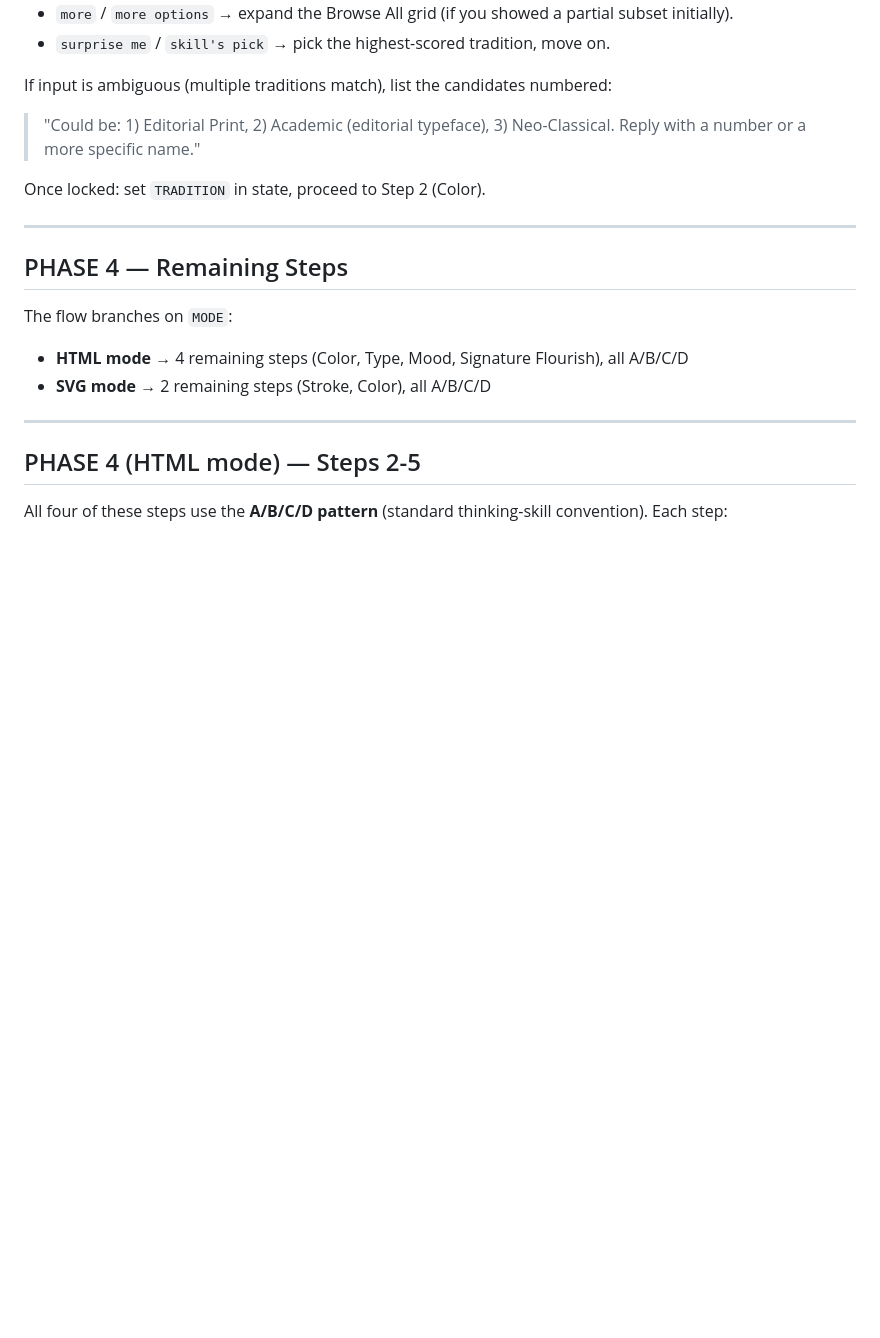
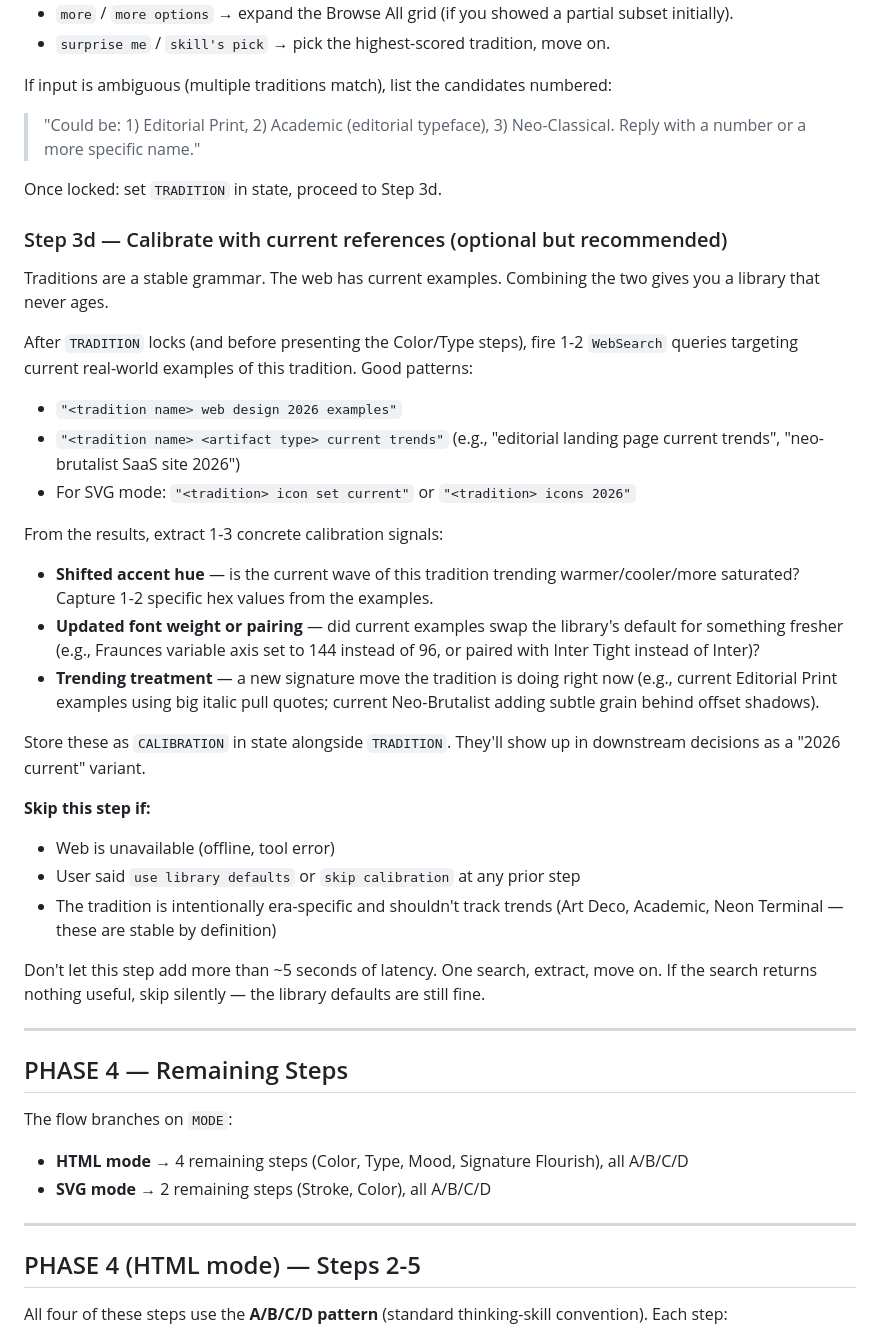
Before and after one commit to jnemargut/decision-kit, a Markdown page: thinking/visual-design/SKILL.md, the part around one of its changes. Drawn GitHub-style; blank space fills up the shorter version.

```diff
--- a/thinking/visual-design/SKILL.md
+++ b/thinking/visual-design/SKILL.md
@@ -212,7 +212,32 @@ User's response shapes:
 If input is ambiguous (multiple traditions match), list the candidates numbered:
 > "Could be: 1) Editorial Print, 2) Academic (editorial typeface), 3) Neo-Classical. Reply with a number or a more specific name."
 
-Once locked: set `TRADITION` in state, proceed to Step 2 (Color).
+Once locked: set `TRADITION` in state, proceed to Step 3d.
+
+### Step 3d — Calibrate with current references (optional but recommended)
+
+Traditions are a stable grammar. The web has current examples. Combining the two gives you a library that never ages.
+
+After `TRADITION` locks (and before presenting the Color/Type steps), fire 1-2 `WebSearch` queries targeting current real-world examples of this tradition. Good patterns:
+
+- `"<tradition name> web design 2026 examples"`
+- `"<tradition name> <artifact type> current trends"` (e.g., "editorial landing page current trends", "neo-brutalist SaaS site 2026")
+- For SVG mode: `"<tradition> icon set current"` or `"<tradition> icons 2026"`
+
+From the results, extract 1-3 concrete calibration signals:
+
+- **Shifted accent hue** — is the current wave of this tradition trending warmer/cooler/more saturated? Capture 1-2 specific hex values from the examples.
+- **Updated font weight or pairing** — did current examples swap the library's default for something fresher (e.g., Fraunces variable axis set to 144 instead of 96, or paired with Inter Tight instead of Inter)?
+- **Trending treatment** — a new signature move the tradition is doing right now (e.g., current Editorial Print examples using big italic pull quotes; current Neo-Brutalist adding subtle grain behind offset shadows).
+
+Store these as `CALIBRATION` in state alongside `TRADITION`. They'll show up in downstream decisions as a "2026 current" variant.
+
+**Skip this step if:**
+- Web is unavailable (offline, tool error)
+- User said `use library defaults` or `skip calibration` at any prior step
+- The tradition is intentionally era-specific and shouldn't track trends (Art Deco, Academic, Neon Terminal — these are stable by definition)
+
+Don't let this step add more than ~5 seconds of latency. One search, extract, move on. If the search returns nothing useful, skip silently — the library defaults are still fine.
 
 ---
 
```
Also changed, not shown: other parts of thinking/visual-design/SKILL.md (+12 -12 lines), thinking/product-design/SKILL.md (+23 -1 lines).
